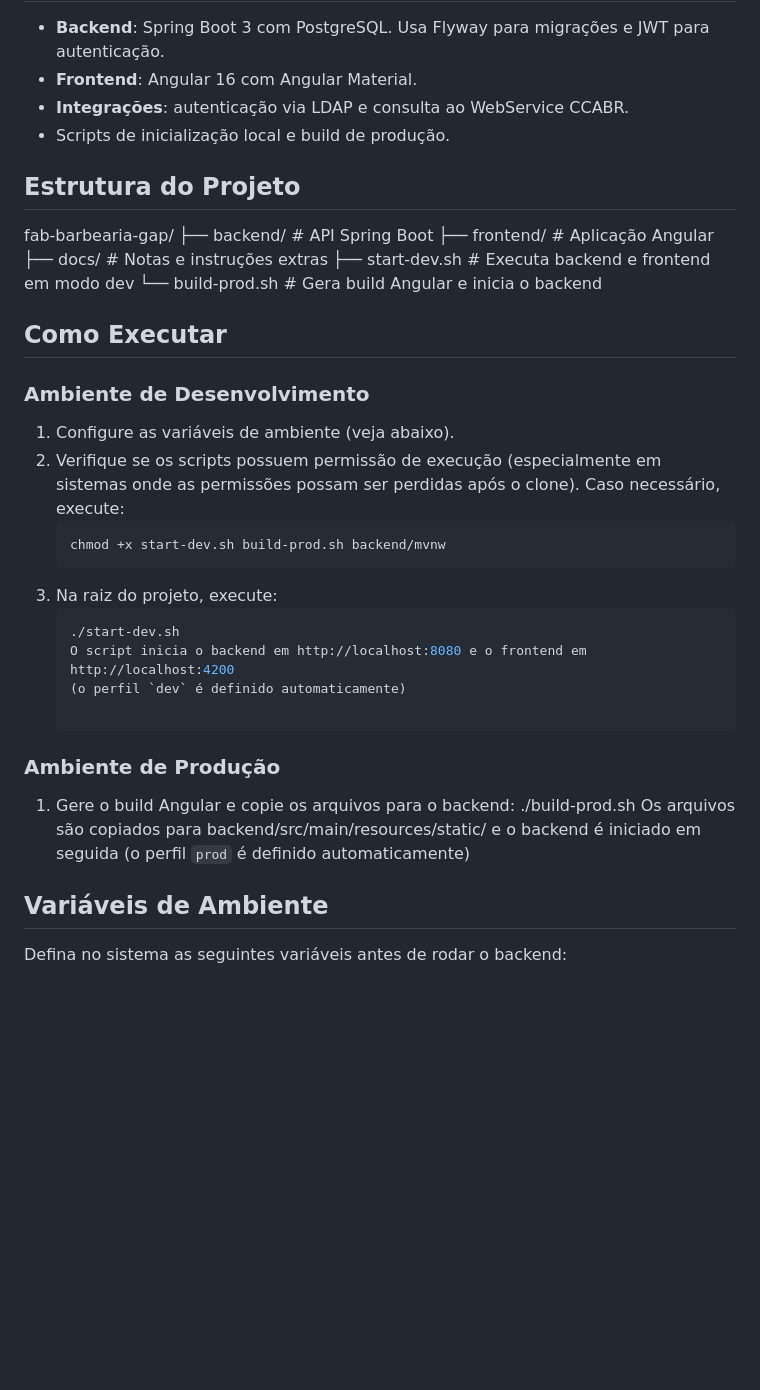
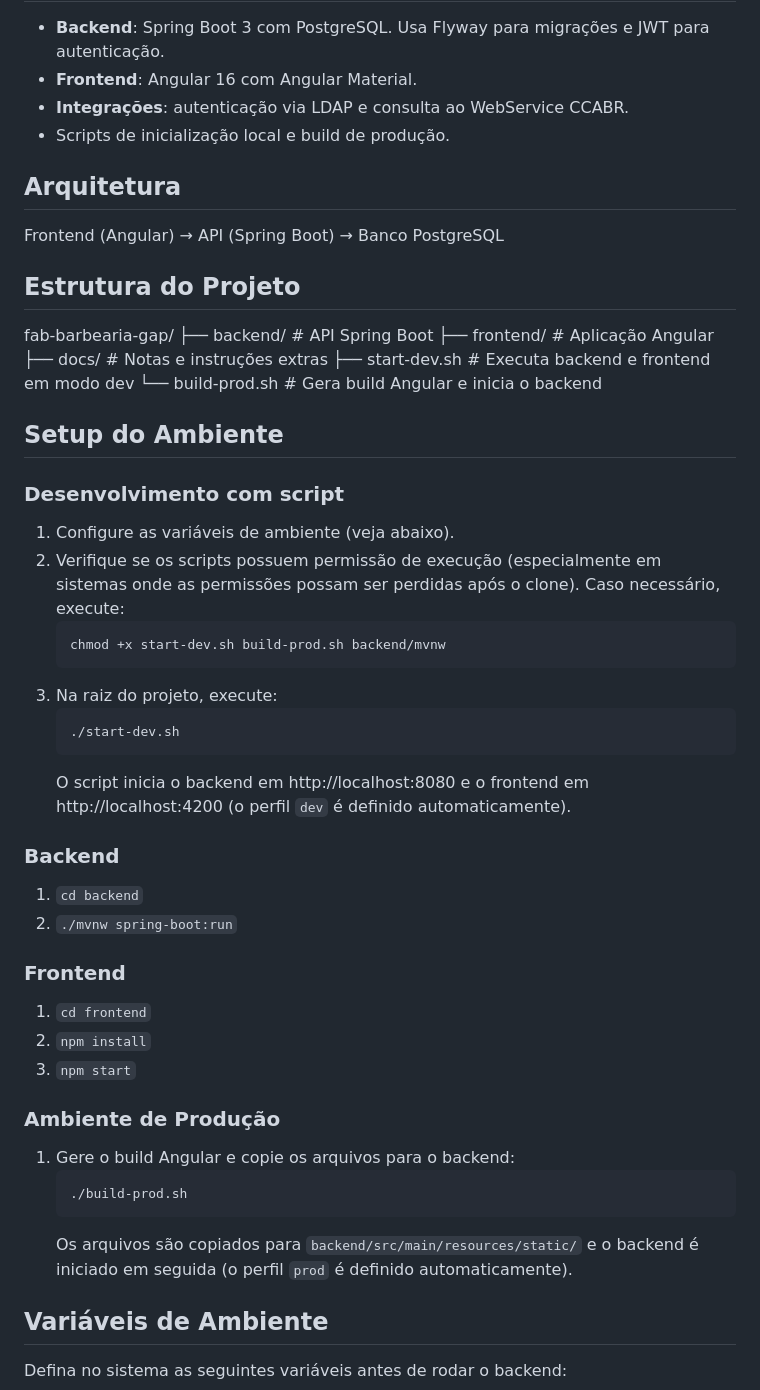
Before and after one commit to EllyanL/CCA-BR-BarbeariaGAP, a Markdown page: README.md, the part around one of its changes. Drawn GitHub-style; blank space fills up the shorter version.

````diff
--- a/README.md
+++ b/README.md
@@ -10,6 +10,9 @@ agendamentos de cortes de cabelo no prédio do Ministério da Aeronáutica.
 - **Integrações**: autenticação via LDAP e consulta ao WebService CCABR.
 - Scripts de inicialização local e build de produção.
 
+## Arquitetura
+Frontend (Angular) → API (Spring Boot) → Banco PostgreSQL
+
 ## Estrutura do Projeto
 fab-barbearia-gap/
 ├── backend/ # API Spring Boot
@@ -19,8 +22,8 @@ fab-barbearia-gap/
 └── build-prod.sh # Gera build Angular e inicia o backend
 
 
-## Como Executar
-### Ambiente de Desenvolvimento
+## Setup do Ambiente
+### Desenvolvimento com script
 1. Configure as variáveis de ambiente (veja abaixo).
 2. Verifique se os scripts possuem permissão de execução (especialmente em
    sistemas onde as permissões possam ser perdidas após o clone). Caso
@@ -31,14 +34,26 @@ fab-barbearia-gap/
 3. Na raiz do projeto, execute:
    ```bash
    ./start-dev.sh
+   ```
    O script inicia o backend em http://localhost:8080 e o frontend em http://localhost:4200
-   (o perfil `dev` é definido automaticamente)
+   (o perfil `dev` é definido automaticamente).
+
+### Backend
+1. `cd backend`
+2. `./mvnw spring-boot:run`
+
+### Frontend
+1. `cd frontend`
+2. `npm install`
+3. `npm start`
 
 ### Ambiente de Produção
 1. Gere o build Angular e copie os arquivos para o backend:
-    ./build-prod.sh
-    Os arquivos são copiados para backend/src/main/resources/static/ e o backend é iniciado em seguida
-    (o perfil `prod` é definido automaticamente)
+   ```bash
+   ./build-prod.sh
+   ```
+   Os arquivos são copiados para `backend/src/main/resources/static/` e o backend é iniciado em seguida
+   (o perfil `prod` é definido automaticamente).
 
 ## Variáveis de Ambiente
 Defina no sistema as seguintes variáveis antes de rodar o backend:
````
Also changed, not shown: other parts of README.md (+32 -24 lines).
